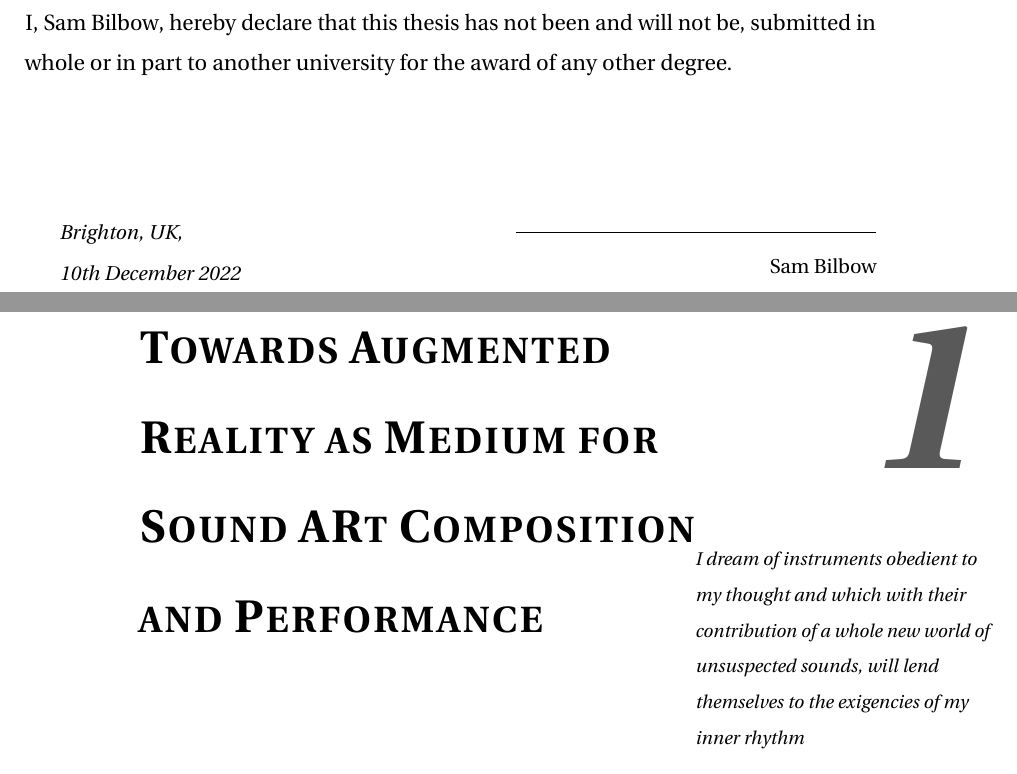
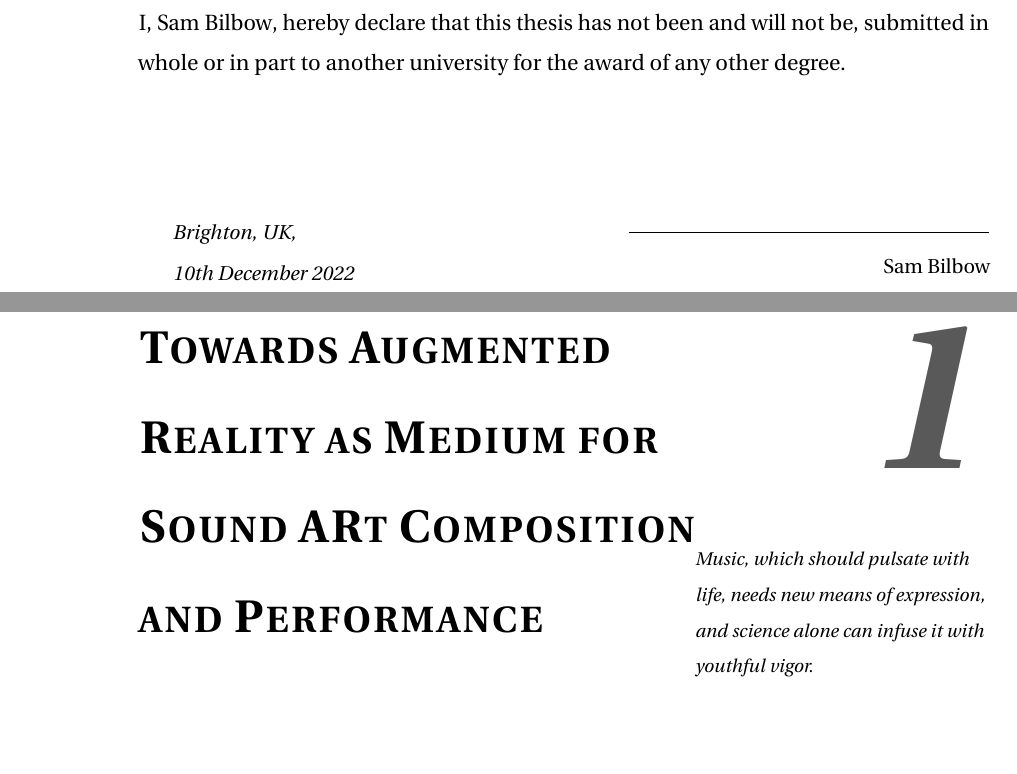
Before and after one commit to sambilbow/doctoral-thesis, a LaTeX thesis (doctoral-thesis.tex, which reads content/01-chap-intro.tex, settings.tex, styles/agsm.bst): two parts of pages 4 and 15 of 171 before the commit and two parts of pages 4 and 14 of 164 after it, joined at a grey line, cut so that both start at the same text, the shorter picture padded with empty space. Compiled offline with pdfLaTeX.

```diff
--- a/content/01-chap-intro.tex
+++ b/content/01-chap-intro.tex
@@ -8,7 +8,7 @@
 \chapter{Towards Augmented Reality as Medium for Sound ARt Composition and Performance}
 \label{sec: introduction}
 \markboth{}{Towards Augmented Reality as Medium for Sound ARt Composition and Performance}
-\epigraph{\emph{I dream of instruments obedient to my thought and which with their contribution of a whole new world of unsuspected sounds, will lend themselves to the exigencies of my inner rhythm}}{\citep{varese1966}}
+\epigraph{\emph{Music, which should pulsate with life, needs new means of expression, and science alone can infuse it with youthful vigor.}}{\citep{varese1966}}
 % --------------------------------------------------------------------------- %
 In the last twenty years, computational technology has become more and more expressive, the systems we engage with becoming increasingly interactive. Due to this, the arts, including forms of digital sound art, have embraced new technologies in tandem with, and often contributing to, their development. This has lead to more human-centred methods of designing tools of digital art creation, moving away from black-boxed (undisclosed to the audience) interactions, towards more performative and suggestive interactions, which often include the audience. Among some of the technologies that have seen nascent in the arts is XR (the X stands for nothing and everything, the R stands for Reality), a group of technologies that promise to radically rethink the way we approach reality.
 
--- a/settings.tex
+++ b/settings.tex
@@ -66,7 +66,8 @@
 \usepackage{doi}
 
 % Provides a linked \url{#1} that doesn't require escape characters
-\usepackage{url}
+\usepackage{xurl} %! potentially fix url overflowing hbox in bib
+\def\UrlBreaks{\do\/\do-} %! fixes breaks?
 \renewcommand{\UrlFont}{\normalsize}
 % For \email{ADDRESS}, links ADDRESS to the url mailto:ADDRESS
 % (uncomment to typeset the e\-/mail address in typewriter font;
@@ -160,7 +161,7 @@
 % Setup the bibliography
 %\PassOptionsToPackage{round,semicolon,authoryear}{natbib} % for natbib
 \usepackage{natbib}
-\renewcommand{\harvardurl}{\textbf{URL:} \url} % fix for url/doi`'
+\renewcommand{\harvardurl}{Available at: \url} % fix for url/doi`'
 \bibliographystyle{styles/agsm} % fix for deprecated \bf command
 
 % ---------------------------------------------------------------------------
@@ -198,9 +199,9 @@
     hypertexnames=true, pdfhighlight=/O,%nesting=true,%frenchlinks,%
     urlcolor=webbrown, linkcolor=RoyalBlue, citecolor=webgreen, %pagecolor=RoyalBlue,%
     %urlcolor=Black, linkcolor=Black, citecolor=Black, %pagecolor=Black,%
-    pdftitle={\myTitle},%
-    pdfauthor={\textcopyright\ \myName, \myUni, \myFaculty},%
-    pdfsubject={\myCourse},%
+    pdftitle={\myTitle: \mySubtitle},%
+    pdfauthor={\textcopyright\ \myName, \myCenter, \myDepartment, \myUni},%
+    pdfsubject={\myDegree, \myCourse},%
     pdfkeywords={\myKeywords},%
     pdfcreator={pdfLaTeX},%
     pdfproducer={LaTeX}%
@@ -380,23 +381,7 @@
 \flushbottom
 
 
-\usepackage{verbatim}
 %%%% Custom packages
-
-\newcommand{\detailtexcount}[1]{%
-  \immediate\write18{texcount -merge -sum -sub=chapter -q #1.tex output.bbl > #1.wcdetail }%
-  %\verbatiminput{#1.wcdetail}%
-}
-
-\newcommand{\quickwordcount}[2]{%
-  \immediate\write18{texcount -1 -sum -merge -q #1.tex output.bbl > #1-words.sum }%
-  \input{#1-words.sum} \hrulefill \xspace #2
-}
-
-\newcommand{\totalwordcount}[1]{%
-  \immediate\write18{texcount -1 -sum -merge -q #1.tex output.bbl > #1-words.sum }%
-  \input{#1-words.sum}
-}
 
 \newcommand\rurl[1]{%
   \href{http://#1}{\nolinkurl{#1}}%
--- a/styles/agsm.bst
+++ b/styles/agsm.bst
@@ -16,6 +16,11 @@
 % AUTHOR
 %   Peter Williams, Key Centre for Design Quality, Sydney University
 %   e-mail: peterw@archsci.arch.su.oz.au
+
+% CHANGES
+% Modified by Sam Bilbow 2022
+%   remove newline on ln168 for URLS
+%   change to \bfseries on ln156 for volumes larger than 9
 
 ENTRY
   { address
@@ -148,7 +153,7 @@
 FUNCTION {embolden}
 { duplicate$ empty$
     { pop$ "" }
-    { "{\textbf " swap$ * "}" * }
+    { "{\bfseries " swap$ * "}" * }
   if$
 }
 
@@ -162,7 +167,7 @@
 FUNCTION {write.url}
 { URL empty$
     { skip$ }
-    { "\newline\harvardurl{" URL * "}" * write$ newline$ }
+    { "\harvardurl{" URL * "}" * write$ newline$ } %! remove newline
   if$
 }
 
```
Also changed, not shown: content/00-front-publications.tex (+1 -0 lines), content/02-chap-review.tex (+1 -1 lines), content/04-chap-method.tex (+1 -1 lines), content/05-chap-area.tex (+1 -1 lines), doctoral-thesis.tex (+8 -10 lines), plan.md (+20 -3 lines).
